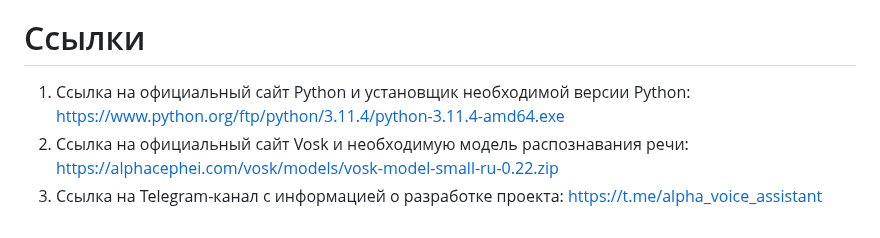
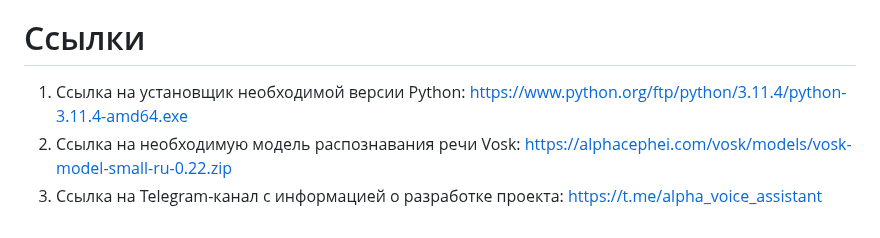
Before and after one commit to maxstepashka/Alpha-voice-assistant, a Markdown page: README.md, the part around the change. GitHub-like rendering.

```diff
--- a/README.md
+++ b/README.md
@@ -46,6 +46,6 @@
 6) Запуск ассистента
 # Ссылки
 
-1) Ссылка на официальный сайт Python и установщик необходимой версии Python: https://www.python.org/ftp/python/3.11.4/python-3.11.4-amd64.exe
-2) Ссылка на официальный сайт Vosk и необходимую модель распознавания речи: https://alphacephei.com/vosk/models/vosk-model-small-ru-0.22.zip
+1) Ссылка на установщик необходимой версии Python: https://www.python.org/ftp/python/3.11.4/python-3.11.4-amd64.exe
+2) Ссылка на необходимую модель распознавания речи Vosk: https://alphacephei.com/vosk/models/vosk-model-small-ru-0.22.zip
 3) Ссылка на Telegram-канал с информацией о разработке проекта: https://t.me/alpha_voice_assistant
```
